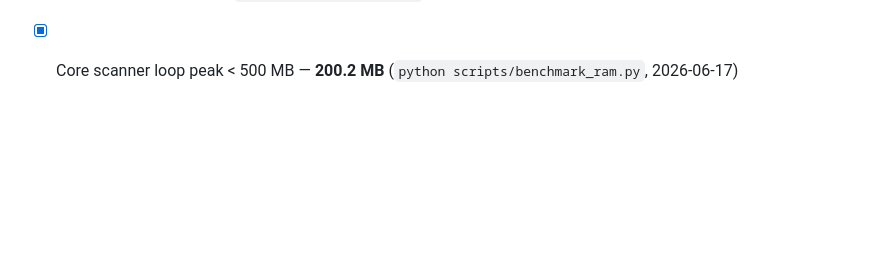
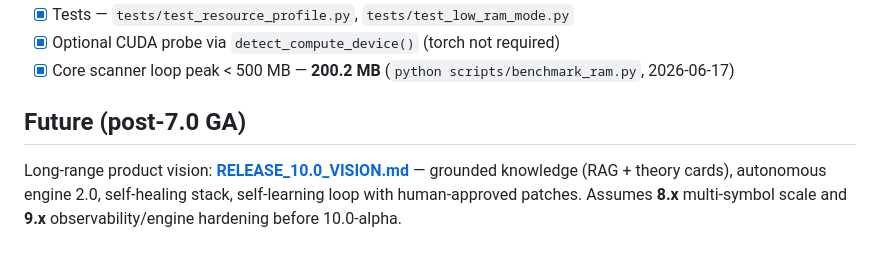
Before and after one commit to zakksu/Arbitragem, a Markdown page: RELEASE_7.0.0_PROGRESS.md, the part around the change. GitHub-like rendering; blank space fills up the shorter version.

Commit message:
7.0: sync progress tracker and add 10.0 vision stub
Co-authored-by: Cursor <cursoragent@cursor.com>

```diff
--- a/RELEASE_7.0.0_PROGRESS.md
+++ b/RELEASE_7.0.0_PROGRESS.md
@@ -149,3 +149,7 @@ Scope: [RELEASE_7.0_LOCAL.md](RELEASE_7.0_LOCAL.md) · GA: [RELEASE_7.0.0.md](RE
 - [x] Tests — `tests/test_resource_profile.py`, `tests/test_low_ram_mode.py`
 - [x] Optional CUDA probe via `detect_compute_device()` (torch not required)
 - [x] Core scanner loop peak < 500 MB — **200.2 MB** (`python scripts/benchmark_ram.py`, 2026-06-17)
+
+## Future (post-7.0 GA)
+
+Long-range product vision: **[RELEASE_10.0_VISION.md](RELEASE_10.0_VISION.md)** — grounded knowledge (RAG + theory cards), autonomous engine 2.0, self-healing stack, self-learning loop with human-approved patches. Assumes **8.x** multi-symbol scale and **9.x** observability/engine hardening before 10.0-alpha.
```
Also changed, not shown: RELEASE_10.0_VISION.md (added, +506 -0 lines).
